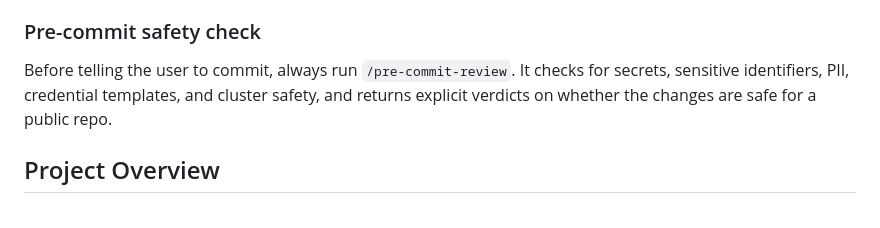
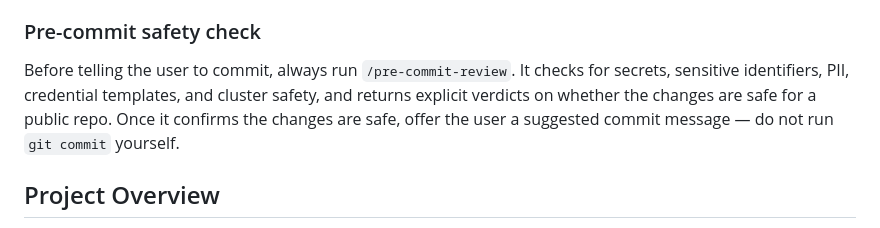
Before and after one commit to cujarrett/launchpad-api, a Markdown page: CLAUDE.md, the part around the change. GitHub-like rendering.

Commit message:
chore: instruct Claude to offer a commit message after pre-commit review passes

```diff
--- a/CLAUDE.md
+++ b/CLAUDE.md
@@ -11,7 +11,7 @@
 
 ### Pre-commit safety check
 
-Before telling the user to commit, always run `/pre-commit-review`. It checks for secrets, sensitive identifiers, PII, credential templates, and cluster safety, and returns explicit verdicts on whether the changes are safe for a public repo.
+Before telling the user to commit, always run `/pre-commit-review`. It checks for secrets, sensitive identifiers, PII, credential templates, and cluster safety, and returns explicit verdicts on whether the changes are safe for a public repo. Once it confirms the changes are safe, offer the user a suggested commit message — do not run `git commit` yourself.
 
 ## Project Overview
 
```
